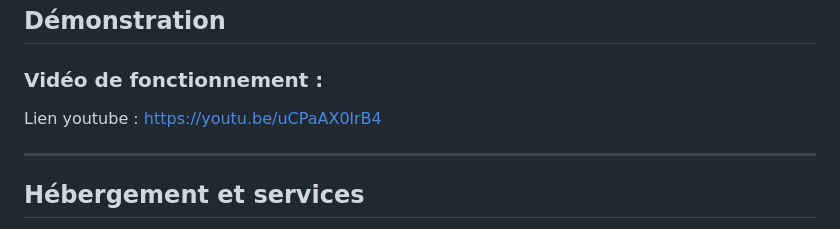
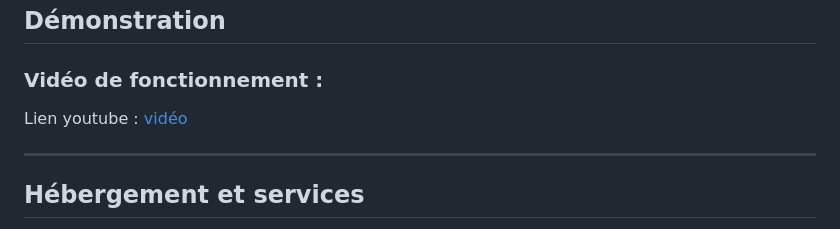
Before and after one commit to ethangomes8/Ethur, a Markdown page: README.md, the part around the change. Rendered like a GitHub page.

```diff
--- a/README.md
+++ b/README.md
@@ -139,7 +139,7 @@ Les fonctionnalités **réalisées par mes soins** sont **_en gras et en orange_
 
 ### Vidéo de fonctionnement :
 
-Lien youtube : https://youtu.be/uCPaAX0lrB4
+Lien youtube : [vidéo](https://youtu.be/k4V0SAnApyc)
 
 ---
 
```
